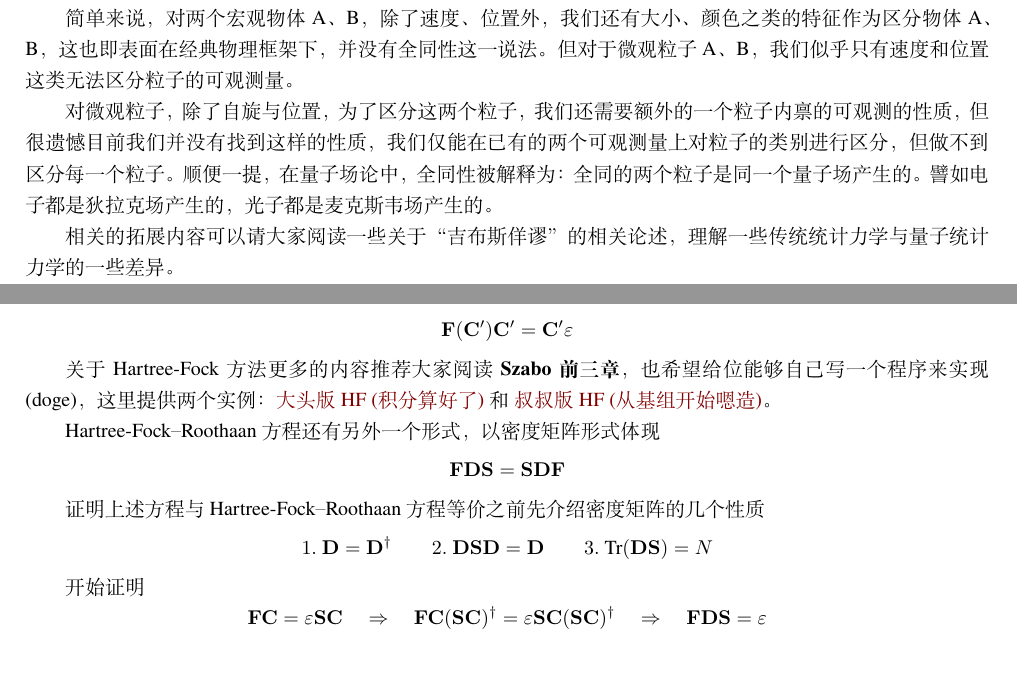
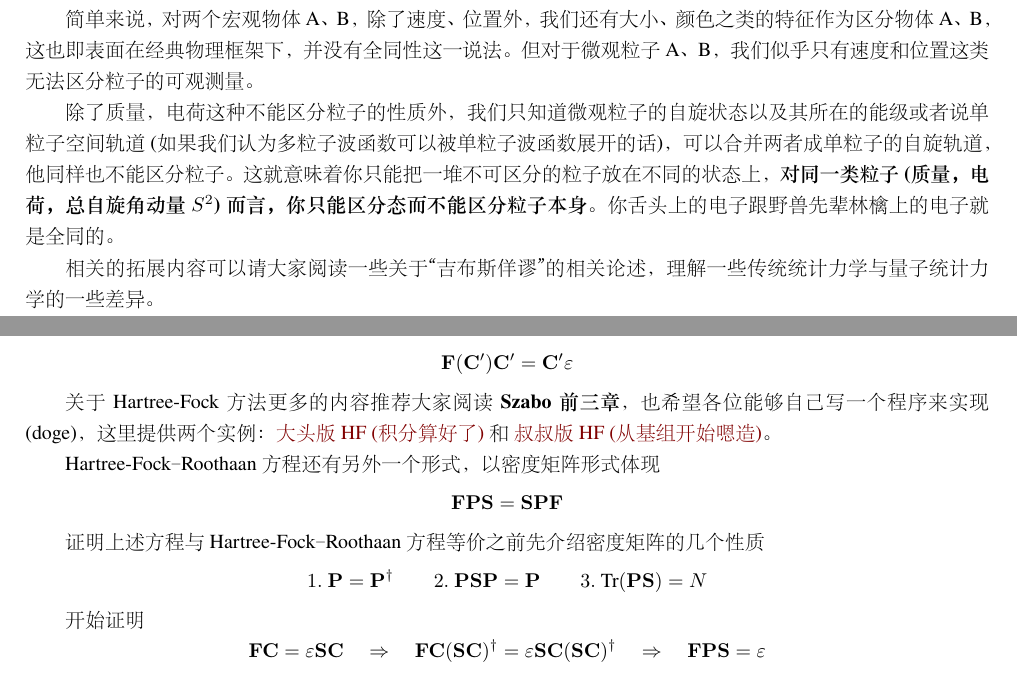
Before and after one commit to Astolfo-Official/Strange-handouts, a LaTeX thesis (Strange handouts.tex, which reads body/lzhx.tex): two parts of pages 17 and 28 of 71 before the commit and two parts of pages 17 and 28 of 70 after it, joined at a grey line, cut so that both start at the same text. The pictures show the PDF file Strange handouts.pdf that the author committed with the source.

Commit message:
Add files via upload

```diff
--- a/body/lzhx.tex
+++ b/body/lzhx.tex
@@ -58,2 +58,3 @@ i\hbar\frac{1}{\phi}\frac{\partial\phi}{\partial t}=E\\
 
 实际上这是函数类等价类空间$L^2(E)$上的内积运算，$L^2(E)$空间定义的正规赋范与欧氏空间的模具有相同形式：
+\[||f-g||=\left(\int_E(f-g)^2\dd\tau\right)^{\frac{1}{2}} \qquad ||f-g||=\sqrt{\sum_{i=1}^n(f_i-g_i)^2}\]
@@ -61,9 +61,9 @@ i\hbar\frac{1}{\phi}\frac{\partial\phi}{\partial t}=E\\
 
 同时，许多欧氏空间的性质都可以自然推广到$L^2(E)$空间上。我们把定义了内积的$L^2(E)$空间称为$Hilbert$空间，该内积可以由$L^2$范数通过平行四边形法则诱导出：
-\[(f,g):=\int_Ef \cdot g d\tau\]
+\[(f,g):=\int_Ef \cdot g \dd\tau\]
 
 我们在结构化学以及量化基础两门课中碰到的函数都是定义在实数域(或空间)$\mathbb{R}$上的，如果我们只考虑品优波函数的话，那么我们处理的对象全体将属于$L^2(\mathbb{R})$空间的一个子空间，我们记作$\mathbb{E}$，同时，我们不限制函数是实值的还是复值的。那么此时，内积运算需要修改成以下形式，同时引入狄拉克符号：
-\[\bra{f}\ket{g}=(f,g):=\int_Ef^* \cdot g d\tau\]
+\[\bra{f}\ket{g}=(f,g):=\int_Ef^* \cdot g \dd\tau\]
 
 内积具有对称性，即：
 \[\bra*{f}\ket*{g}^*=\bra*{g}\ket*{f}\]
@@ -490,7 +490,7 @@ i\hbar\frac{1}{\phi}\frac{\partial\phi}{\partial t}=E\\
 
 简单来说，对两个宏观物体A、B，除了速度、位置外，我们还有大小、颜色之类的特征作为区分物体A、B，这也即表面在经典物理框架下，并没有全同性这一说法。但对于微观粒子A、B，我们似乎只有速度和位置这类无法区分粒子的可观测量。
 
-对微观粒子，除了自旋与位置，为了区分这两个粒子，我们还需要额外的一个粒子内禀的可观测的性质，但很遗憾目前我们并没有找到这样的性质，我们仅能在已有的两个可观测量上对粒子的类别进行区分，但做不到区分每一个粒子。顺便一提，在量子场论中，全同性被解释为：全同的两个粒子是同一个量子场产生的。譬如电子都是狄拉克场产生的，光子都是麦克斯韦场产生的。
+除了质量，电荷这种不能区分粒子的性质外，我们只知道微观粒子的自旋状态以及其所在的能级或者说单粒子空间轨道(如果我们认为多粒子波函数可以被单粒子波函数展开的话)，可以合并两者成单粒子的自旋轨道，他同样也不能区分粒子。这就意味着你只能把一堆不可区分的粒子放在不同的状态上，\textbf{对同一类粒子(质量，电荷，总自旋角动量$S^2$)而言，你只能区分态而不能区分粒子本身}。你舌头上的电子跟野兽先辈林檎上的电子就是全同的。
 
 相关的拓展内容可以请大家阅读一些关于“吉布斯佯谬”的相关论述，理解一些传统统计力学与量子统计力学的一些差异。
 
@@ -1011,21 +1011,22 @@ $\mathbf{X}$，$\mathbf{s}$为$\mathbf{S}$正交对角化的变换矩阵和对
 迭代需要一个初猜，在这里也就是初始的密度矩阵(给初猜也是技术活)，然后通过对角化更新密度矩阵，反复迭代直到密度矩阵不再变化，这也就是SCF过程。
 \[\mathbf{F}(\mathbf{C}')\mathbf{C}'=\mathbf{C}'\varepsilon\]
 
-关于Hartree-Fock方法更多的内容推荐大家阅读\textbf{Szabo前三章}，也希望给位能够自己写一个程序来实现(doge)，这里提供两个实例：
+关于Hartree-Fock方法更多的内容推荐大家阅读\textbf{Szabo前三章}，也希望各位能够自己写一个程序来实现(doge)，这里提供两个实例：
 \href{https://github.com/yangdatou/hf-tutorial}{大头版HF (积分算好了) }和
 \href{https://github.com/Walter-Feng/Hartree-Fock-in-CPP}{叔叔版HF (从基组开始嗯造)}。
 
 Hartree-Fock–Roothaan方程还有另外一个形式，以密度矩阵形式体现
-\[\mathbf{F}\mathbf{D}\mathbf{S}=\mathbf{S}\mathbf{D}\mathbf{F}\]
+\[\mathbf{F}\mathbf{P}\mathbf{S}=\mathbf{S}\mathbf{P}\mathbf{F}\]
 
 证明上述方程与Hartree-Fock–Roothaan方程等价之前先介绍密度矩阵的几个性质
-\[1. \ \mathbf{D}=\mathbf{D}^{\dagger} \qquad 2. \ \mathbf{D}\mathbf{S}\mathbf{D}=\mathbf{D} \qquad 3.\ \text{Tr}(\mathbf{D}\mathbf{S})=N\]
+\[1. \ \mathbf{P}=\mathbf{P}^{\dagger} \qquad 2. \ \mathbf{P}\mathbf{S}\mathbf{P}=\mathbf{P} \qquad 3.\ \text{Tr}(\mathbf{P}\mathbf{S})=N\]
 
 开始证明
-\[\mathbf{F}\mathbf{C}=\varepsilon\mathbf{S}\mathbf{C} \quad \Rightarrow \quad \mathbf{F}\mathbf{C}(\mathbf{S}\mathbf{C})^{\dagger}=\varepsilon\mathbf{S}\mathbf{C}(\mathbf{S}\mathbf{C})^{\dagger} \quad \Rightarrow \quad \mathbf{F}\mathbf{D}\mathbf{S}=\varepsilon\]
-\[\mathbf{F}\mathbf{C}=\varepsilon\mathbf{S}\mathbf{C} \quad \Rightarrow \quad \mathbf{F}\mathbf{C}(\mathbf{F}\mathbf{C})^{\dagger}=\varepsilon\mathbf{S}\mathbf{C}(\mathbf{F}\mathbf{C})^{\dagger} \quad \Rightarrow \quad \mathbf{I}=\varepsilon\mathbf{S}\mathbf{D}\mathbf{F} \quad \Rightarrow \quad \mathbf{I}=(\varepsilon\mathbf{S}\mathbf{D}\mathbf{F})^{\dagger} \quad \Rightarrow \quad \mathbf{S}\mathbf{D}\mathbf{F}=\varepsilon^{\dagger}=\varepsilon\]
+\[\mathbf{F}\mathbf{C}=\varepsilon\mathbf{S}\mathbf{C} \quad \Rightarrow \quad \mathbf{F}\mathbf{C}(\mathbf{S}\mathbf{C})^{\dagger}=\varepsilon\mathbf{S}\mathbf{C}(\mathbf{S}\mathbf{C})^{\dagger} \quad \Rightarrow \quad \mathbf{F}\mathbf{P}\mathbf{S}=\varepsilon\]
+\[\mathbf{F}\mathbf{C}=\varepsilon\mathbf{S}\mathbf{C} \quad \Rightarrow \quad \mathbf{F}\mathbf{C}(\mathbf{F}\mathbf{C})^{\dagger}=\varepsilon\mathbf{S}\mathbf{C}(\mathbf{F}\mathbf{C})^{\dagger} \quad \Rightarrow \quad \mathbf{I}=\varepsilon\mathbf{S}\mathbf{P}\mathbf{F} \quad \Rightarrow \quad \mathbf{I}=(\varepsilon\mathbf{S}\mathbf{P}\mathbf{F})^{\dagger} \quad \Rightarrow \quad \mathbf{S}\mathbf{P}\mathbf{F}=\varepsilon^{\dagger}=\varepsilon\]
 
 基于上述形式的自洽场方程可以介绍DIIS辣！
+
 
 \subsection{部分基组}
 \paragraph*{Slater-type orbitals (STO's)}
```
Also changed, not shown: Strange handouts.pdf, body/lzhx.tex (17 more changed lines), 6 other files.
